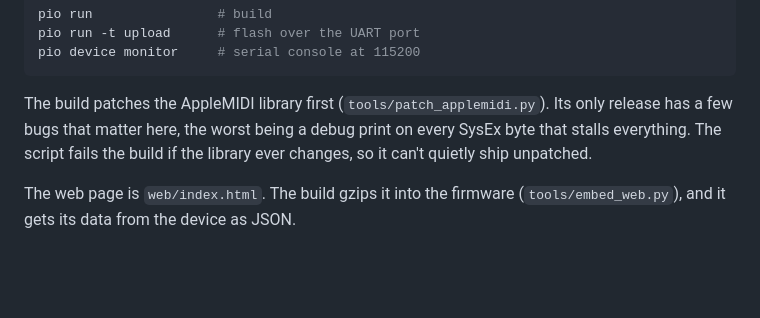
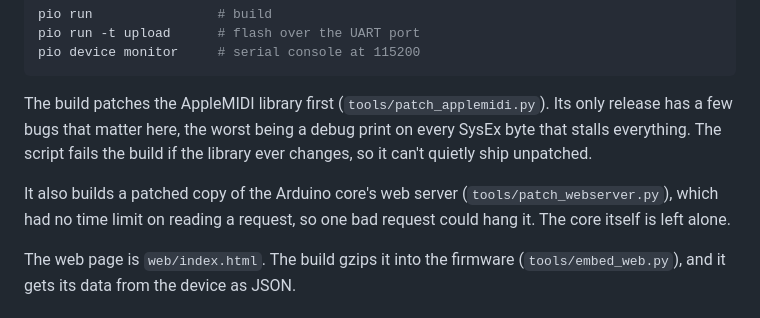
Before and after one commit to Fohdeesha/ESP32-MIDI-WIFI, a Markdown page: README.md, the part around the change printed below. GitHub-like rendering; blank space fills up the shorter version.

```diff
--- a/README.md
+++ b/README.md
@@ -85,6 +91,10 @@ only release has a few bugs that matter here, the worst being a debug print on
 every SysEx byte that stalls everything. The script fails the build if the
 library ever changes, so it can't quietly ship unpatched.
 
+It also builds a patched copy of the Arduino core's web server
+(`tools/patch_webserver.py`), which had no time limit on reading a request, so
+one bad request could hang it. The core itself is left alone.
+
 The web page is `web/index.html`. The build gzips it into the firmware
 (`tools/embed_web.py`), and it gets its data from the device as JSON.
 
```
Also changed, not shown: other parts of README.md (+6 -0 lines), CHANGELOG.md (+18 -1 lines), docs/status-page.png, 12 other files.
